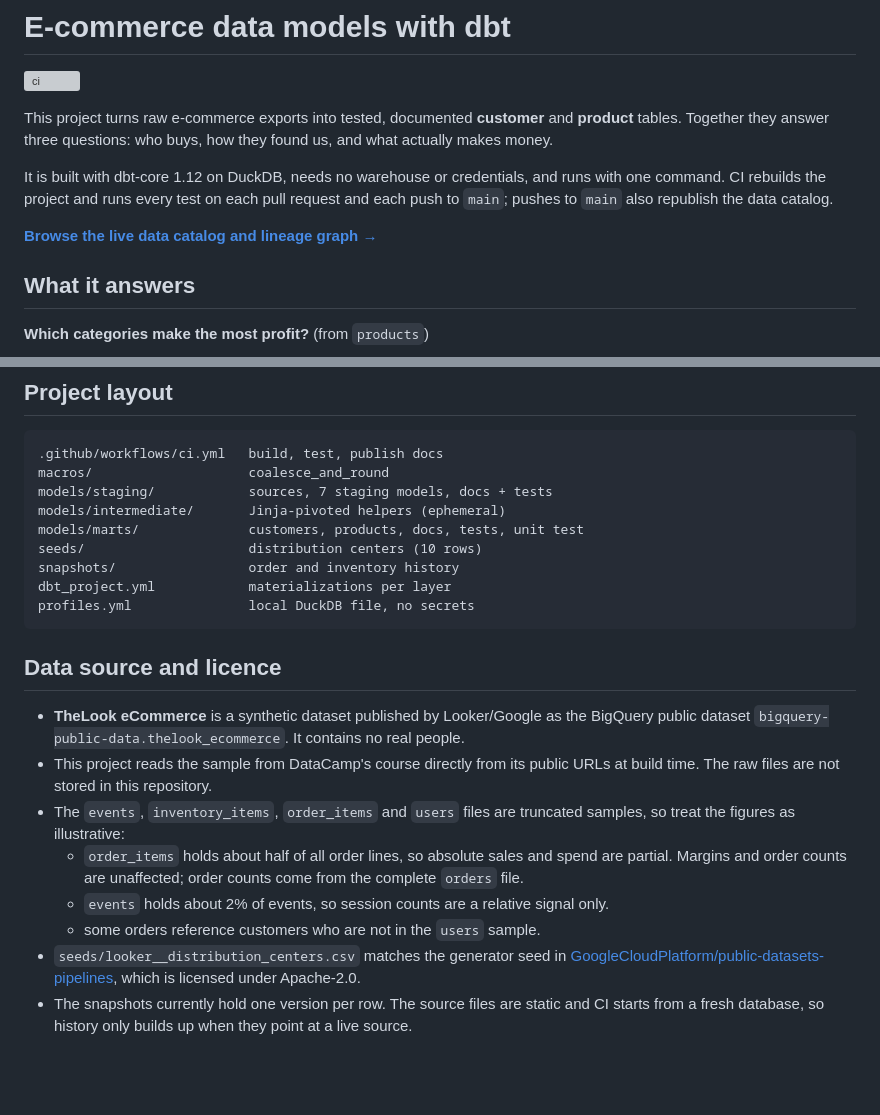
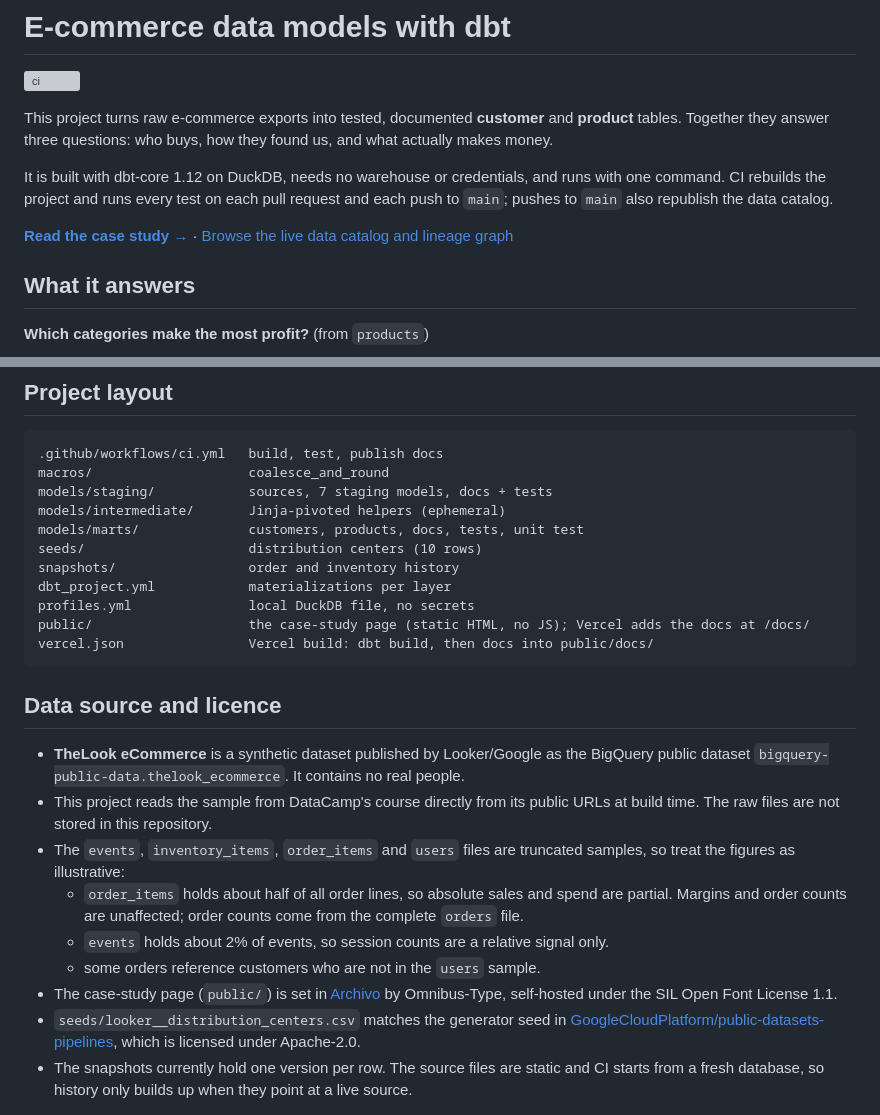
Before and after one commit to nightraven4545/dbt-ecommerce-data-models, a Markdown page: README.md, 2 parts joined by grey strips. Drawn GitHub-style; blank space fills up the shorter version; grey boxes are pictures that could not be loaded.

Commit message:
docs: link the project site from the README

````diff
--- a/README.md
+++ b/README.md
@@ -6,7 +6,7 @@ This project turns raw e-commerce exports into tested, documented **customer** a
 
 It is built with dbt-core 1.12 on DuckDB, needs no warehouse or credentials, and runs with one command. CI rebuilds the project and runs every test on each pull request and each push to `main`; pushes to `main` also republish the data catalog.
 
-**[Browse the live data catalog and lineage graph →](https://nightraven4545.github.io/dbt-ecommerce-data-models/)**
+**[Read the case study →](https://dbt-ecommerce-data-models.vercel.app/)** · [Browse the live data catalog and lineage graph](https://nightraven4545.github.io/dbt-ecommerce-data-models/)
 
 ## What it answers
 
@@ -133,6 +133,8 @@ seeds/                     distribution centers (10 rows)
 snapshots/                 order and inventory history
 dbt_project.yml            materializations per layer
 profiles.yml               local DuckDB file, no secrets
+public/                    the case-study page (static HTML, no JS); Vercel adds the docs at /docs/
+vercel.json                Vercel build: dbt build, then docs into public/docs/
 ```
 
 ## Data source and licence
@@ -143,5 +145,6 @@ profiles.yml               local DuckDB file, no secrets
   - `order_items` holds about half of all order lines, so absolute sales and spend are partial. Margins and order counts are unaffected; order counts come from the complete `orders` file.
   - `events` holds about 2% of events, so session counts are a relative signal only.
   - some orders reference customers who are not in the `users` sample.
+- The case-study page (`public/`) is set in [Archivo](https://fonts.google.com/specimen/Archivo) by Omnibus-Type, self-hosted under the SIL Open Font License 1.1.
 - `seeds/looker__distribution_centers.csv` matches the generator seed in [GoogleCloudPlatform/public-datasets-pipelines](https://github.com/GoogleCloudPlatform/public-datasets-pipelines/tree/main/datasets/thelook_ecommerce), which is licensed under Apache-2.0.
 - The snapshots currently hold one version per row. The source files are static and CI starts from a fresh database, so history only builds up when they point at a live source.
````
